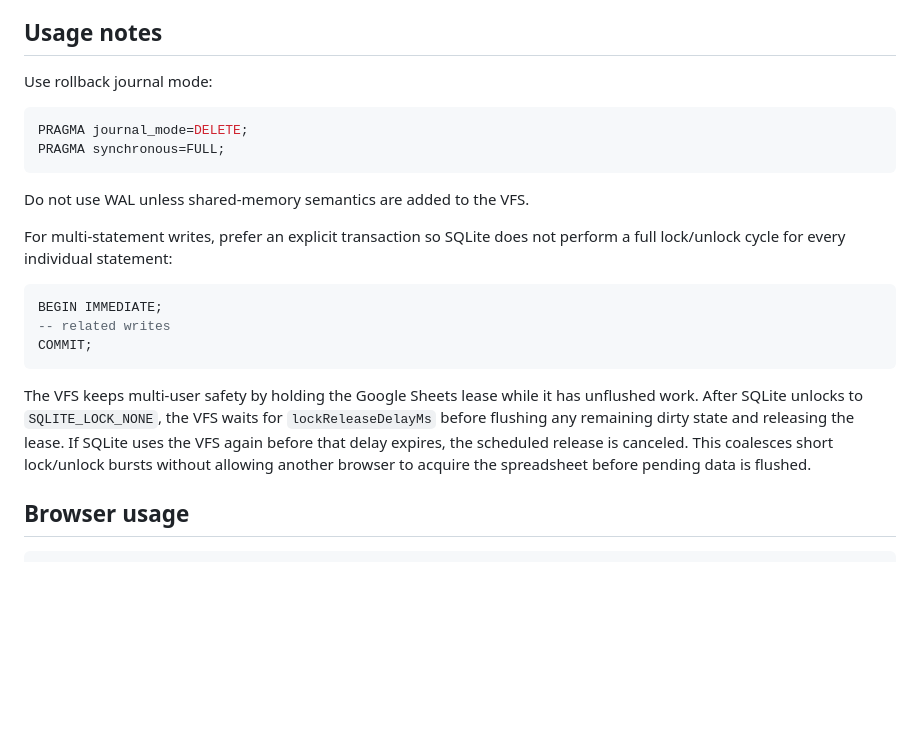
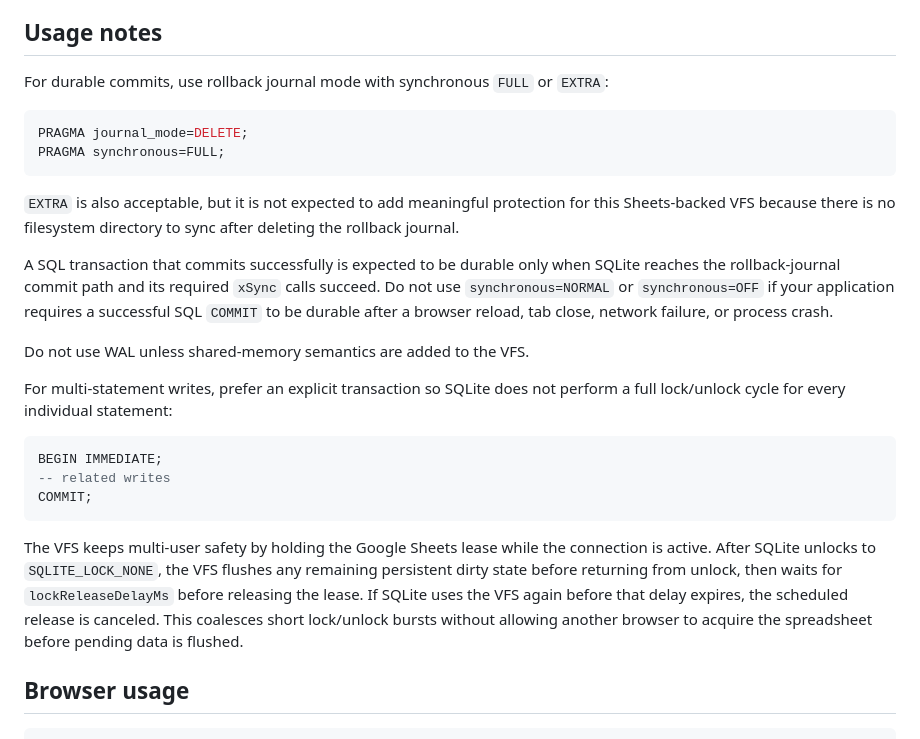
Before and after one commit to dsvictor94/wa-sqlite-google-sheets-vfs, a Markdown page: README.md, the part around the change. Rendered like a GitHub page; blank space fills up the shorter version.

Commit message:
Document durable commit requirements

````diff
--- a/README.md
+++ b/README.md
@@ -115,12 +115,16 @@ The default block tab is `__sqlite_blocks`. Rows 2-5 store file metadata. Block
 
 ## Usage notes
 
-Use rollback journal mode:
+For durable commits, use rollback journal mode with synchronous `FULL` or `EXTRA`:
 
 ```sql
 PRAGMA journal_mode=DELETE;
 PRAGMA synchronous=FULL;
 ```
+
+`EXTRA` is also acceptable, but it is not expected to add meaningful protection for this Sheets-backed VFS because there is no filesystem directory to sync after deleting the rollback journal.
+
+A SQL transaction that commits successfully is expected to be durable only when SQLite reaches the rollback-journal commit path and its required `xSync` calls succeed. Do not use `synchronous=NORMAL` or `synchronous=OFF` if your application requires a successful SQL `COMMIT` to be durable after a browser reload, tab close, network failure, or process crash.
 
 Do not use WAL unless shared-memory semantics are added to the VFS.
 
@@ -132,7 +136,7 @@ BEGIN IMMEDIATE;
 COMMIT;
 ```
 
-The VFS keeps multi-user safety by holding the Google Sheets lease while it has unflushed work. After SQLite unlocks to `SQLITE_LOCK_NONE`, the VFS waits for `lockReleaseDelayMs` before flushing any remaining dirty state and releasing the lease. If SQLite uses the VFS again before that delay expires, the scheduled release is canceled. This coalesces short lock/unlock bursts without allowing another browser to acquire the spreadsheet before pending data is flushed.
+The VFS keeps multi-user safety by holding the Google Sheets lease while the connection is active. After SQLite unlocks to `SQLITE_LOCK_NONE`, the VFS flushes any remaining persistent dirty state before returning from unlock, then waits for `lockReleaseDelayMs` before releasing the lease. If SQLite uses the VFS again before that delay expires, the scheduled release is canceled. This coalesces short lock/unlock bursts without allowing another browser to acquire the spreadsheet before pending data is flushed.
 
 ## Browser usage
 
````
